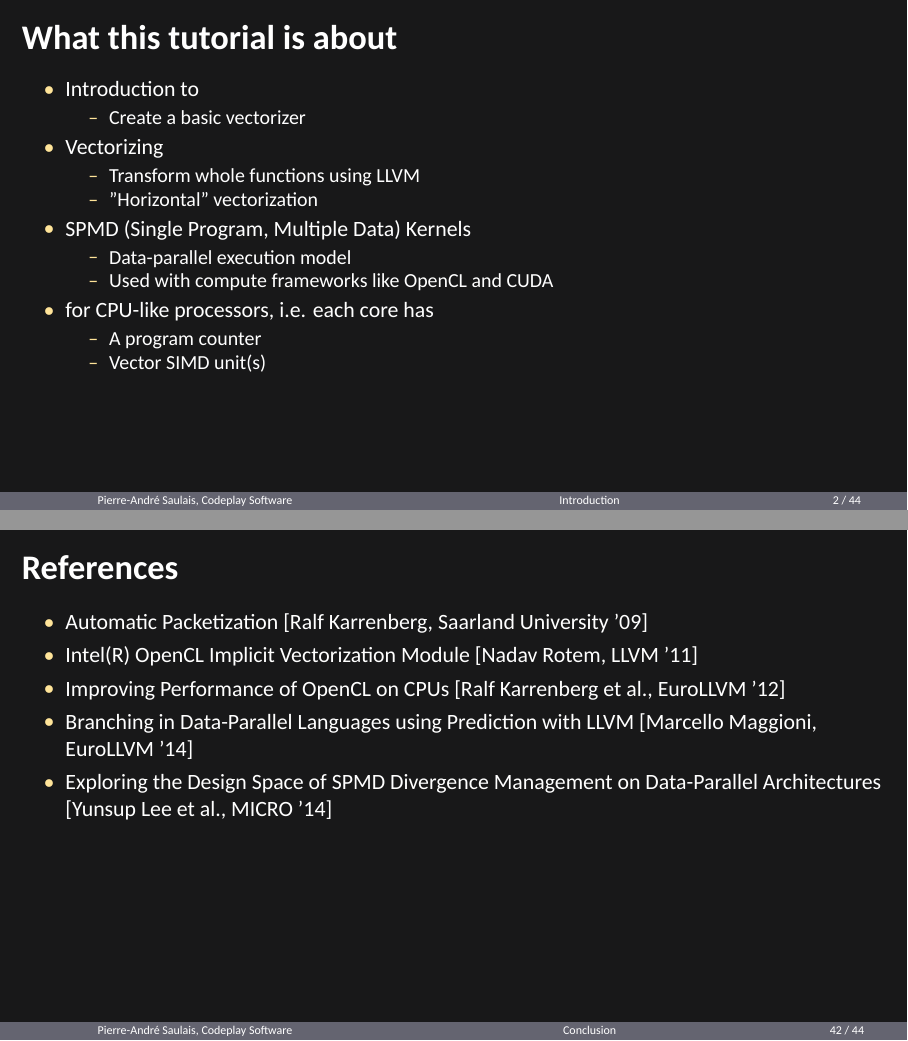
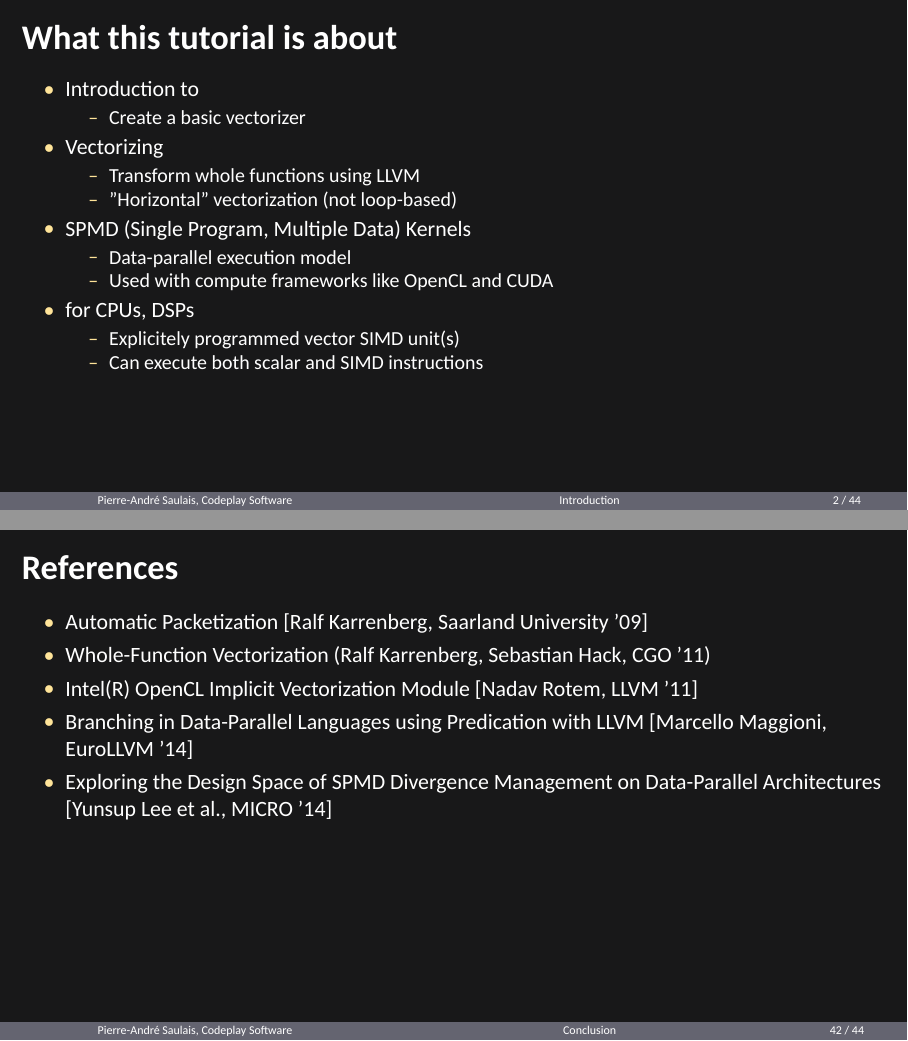
Before and after one commit to pasaulais/llvm15-spmd-vecz-tutorial, LaTeX slides (Slides.tex): pages 2 and 42 of 44, joined at a grey line. Compiled offline with XeLaTeX; a missing font is replaced by an installed copy or a similar font.

Commit message:
Minor improvements

```diff
--- a/Slides.tex
+++ b/Slides.tex
@@ -163,17 +163,17 @@
     \item Vectorizing
     \begin{itemize}
         \item Transform whole functions using LLVM
-        \item "Horizontal" vectorization
+        \item "Horizontal" vectorization (not loop-based)
     \end{itemize}
     \item SPMD (Single Program, Multiple Data) Kernels
     \begin{itemize}
         \item Data-parallel execution model
         \item Used with compute frameworks like OpenCL and CUDA
     \end{itemize}
-    \item for CPU-like processors, i.e. each core has
+    \item for CPUs, DSPs
     \begin{itemize}
-        \item A program counter
-        \item Vector SIMD unit(s)
+        \item Explicitely programmed vector SIMD unit(s)
+        \item Can execute both scalar and SIMD instructions
     \end{itemize}
 \end{itemize}
 
@@ -207,9 +207,10 @@
 
 \begin{itemize}
     \item Automatic Packetization [Ralf Karrenberg, Saarland University '09]
+    \item Whole-Function Vectorization (Ralf Karrenberg, Sebastian Hack, CGO '11)
     \item Intel(R) OpenCL Implicit Vectorization Module [Nadav Rotem, LLVM '11]
-    \item Improving Performance of OpenCL on CPUs [Ralf Karrenberg et al., EuroLLVM '12]
-    \item Branching in Data-Parallel Languages using Prediction with LLVM [Marcello Maggioni, EuroLLVM '14]
+    %\item Improving Performance of OpenCL on CPUs [Ralf Karrenberg et al., EuroLLVM '12]
+    \item Branching in Data-Parallel Languages using Predication with LLVM [Marcello Maggioni, EuroLLVM '14]
     \item Exploring the Design Space of SPMD Divergence Management on Data-Parallel Architectures [Yunsup Lee et al., MICRO '14]
 \end{itemize}
 
```
Also changed, not shown: Slides-part2_overview.tex (+0 -1 lines), Slides-part2_packetization.tex (+1 -1 lines), Slides.tex (2 more changed lines), 1 other file.
